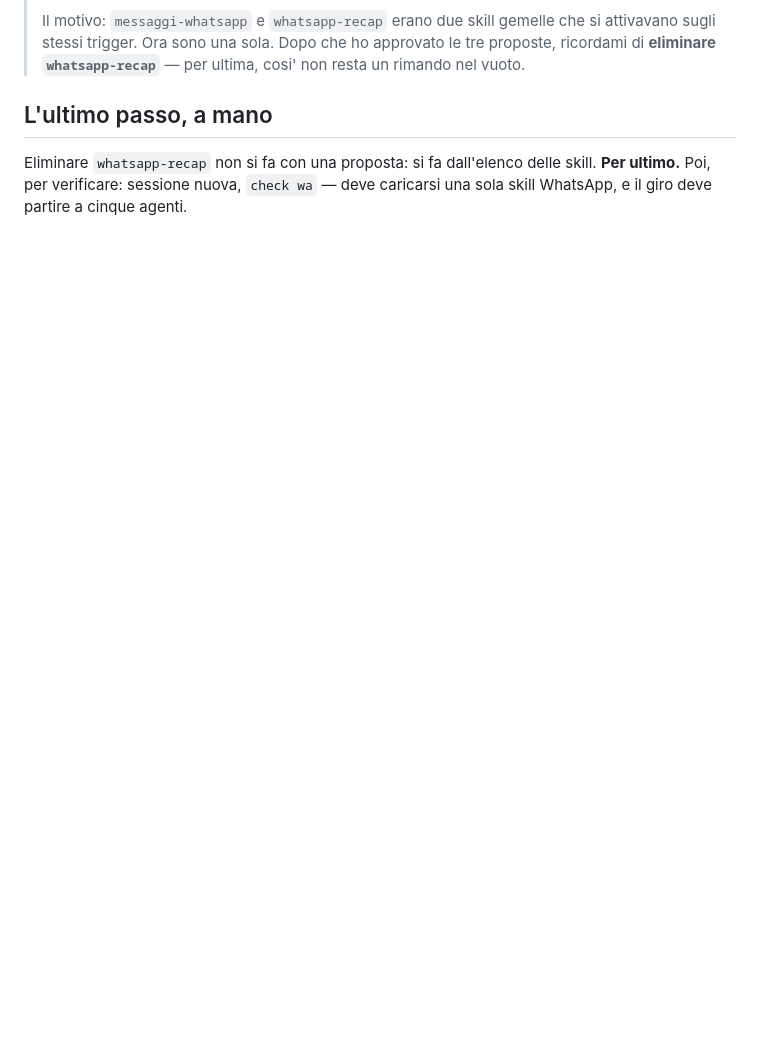
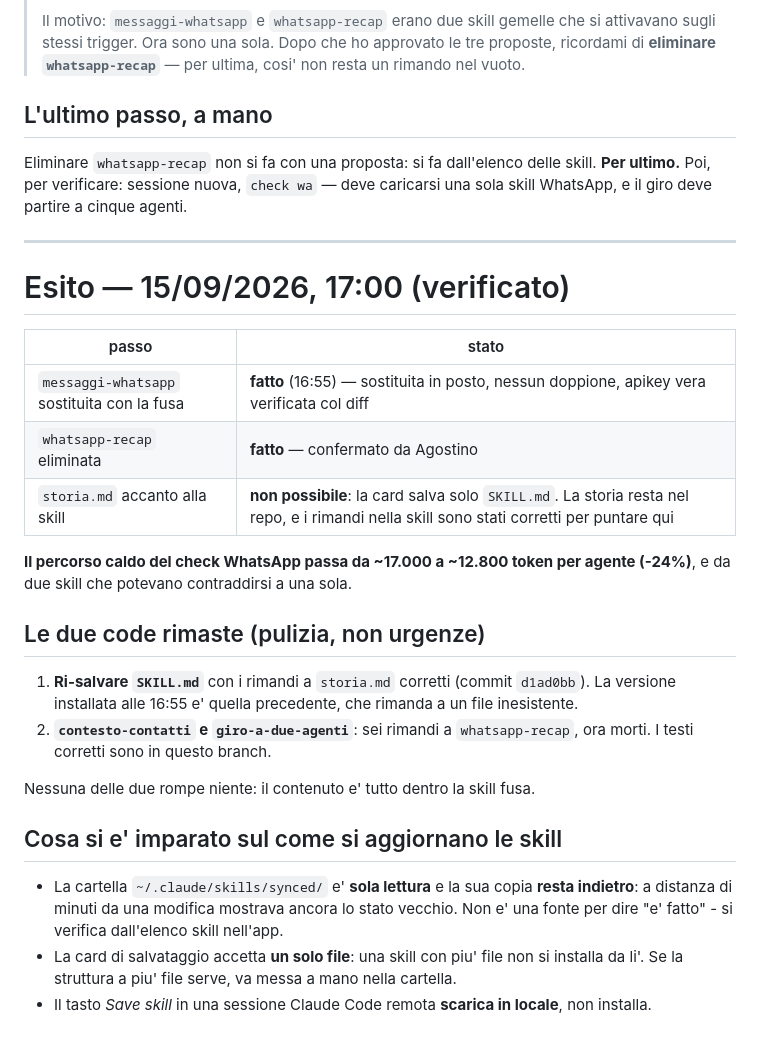
Before and after one commit to transferexperiences-bot/Macbook, a Markdown page: skills/RAPPORTO-fusione-whatsapp.md, the part around the change. Rendered like a GitHub page; blank space fills up the shorter version.

Commit message:
Fusione WhatsApp completata: whatsapp-recap eliminata, esito verificato
messaggi-whatsapp sostituita in posto alle 16:55 (diff verificato, apikey
vera), whatsapp-recap eliminata. Il percorso caldo del check passa da ~17.000
a ~12.800 token per agente e da due skill che potevano contraddirsi a una.

storia.md non e' installabile accanto alla skill: la card accetta un solo
file. Resta nel repo, coi rimandi nella skill corretti per puntare qui.

Registrate in DA-FARE le due code di pulizia rimaste e la leva ancora aperta
sulle description delle skill generiche.

Co-Authored-By: Claude Opus 5 <noreply@anthropic.com>
Claude-Session: https://claude.ai/code/session_01HTiUpwYSKinQeNGyTM7hAw

```diff
--- a/skills/RAPPORTO-fusione-whatsapp.md
+++ b/skills/RAPPORTO-fusione-whatsapp.md
@@ -158,3 +158,34 @@ stessa da cui e' stata pubblicata la v3 del giro.
 Eliminare `whatsapp-recap` non si fa con una proposta: si fa dall'elenco delle skill. **Per
 ultimo.** Poi, per verificare: sessione nuova, `check wa` — deve caricarsi una sola skill
 WhatsApp, e il giro deve partire a cinque agenti.
+
+---
+
+# Esito — 15/09/2026, 17:00 (verificato)
+
+| passo | stato |
+|---|---|
+| `messaggi-whatsapp` sostituita con la fusa | **fatto** (16:55) — sostituita in posto, nessun doppione, apikey vera verificata col diff |
+| `whatsapp-recap` eliminata | **fatto** — confermato da Agostino |
+| `storia.md` accanto alla skill | **non possibile**: la card salva solo `SKILL.md`. La storia resta nel repo, e i rimandi nella skill sono stati corretti per puntare qui |
+
+**Il percorso caldo del check WhatsApp passa da ~17.000 a ~12.800 token per agente (-24%)**, e
+da due skill che potevano contraddirsi a una sola.
+
+## Le due code rimaste (pulizia, non urgenze)
+
+1. **Ri-salvare `SKILL.md`** con i rimandi a `storia.md` corretti (commit `d1ad0bb`). La
+   versione installata alle 16:55 e' quella precedente, che rimanda a un file inesistente.
+2. **`contesto-contatti` e `giro-a-due-agenti`**: sei rimandi a `whatsapp-recap`, ora morti.
+   I testi corretti sono in questo branch.
+
+Nessuna delle due rompe niente: il contenuto e' tutto dentro la skill fusa.
+
+## Cosa si e' imparato sul come si aggiornano le skill
+
+- La cartella `~/.claude/skills/synced/` e' **sola lettura** e la sua copia **resta indietro**:
+  a distanza di minuti da una modifica mostrava ancora lo stato vecchio. Non e' una fonte per
+  dire "e' fatto" - si verifica dall'elenco skill nell'app.
+- La card di salvataggio accetta **un solo file**: una skill con piu' file non si installa da
+  li'. Se la struttura a piu' file serve, va messa a mano nella cartella.
+- Il tasto *Save skill* in una sessione Claude Code remota **scarica in locale**, non installa.
```
Also changed, not shown: DA-FARE.md (+18 -0 lines).
